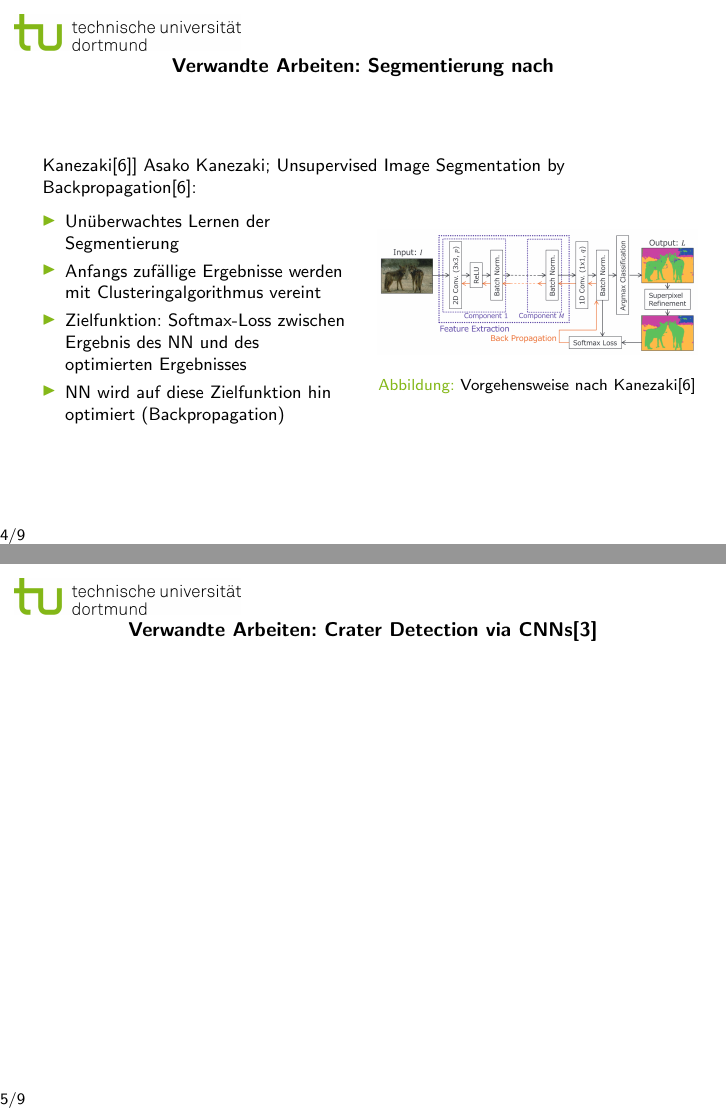
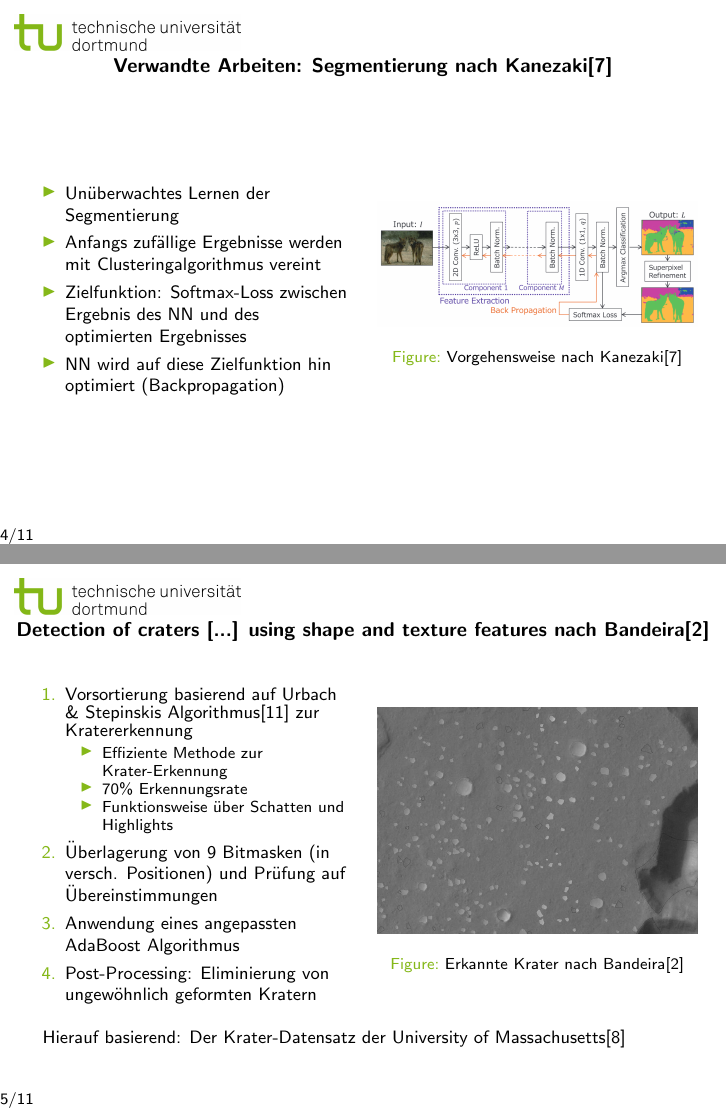
Before and after one commit to merlinscholz/bachelorsthesis, LaTeX slides (intro_pres/presentation.tex, which reads intro_pres/presentation.bib): pages 5 and 6 of 12 before the commit and pages 5 and 6 of 14 after it, joined at a grey line. Compiled offline with pdfLaTeX.

Commit message:
intro_pres: Added related works

```diff
--- a/intro_pres/presentation.bib
+++ b/intro_pres/presentation.bib
@@ -71,0 +77 @@
+	number={1},
--- a/intro_pres/presentation.tex
+++ b/intro_pres/presentation.tex
@@ -1,10 +1,11 @@
 \documentclass[9pt]{beamer}
-\usepackage[ngerman]{babel}
+\usepackage[ngerman,english]{babel}
 \usepackage{bibgerm}
 
 \usetheme{TUDOplain}
 \setbeamertemplate{navigation symbols}{}
 \setbeamertemplate{footline}{\small \vspace{-1ex} \vbox{ \insertframenumber /\inserttotalframenumber}}
+\setbeamercovered{invisible}
 
 \author[Merlin Scholz]{Merlin Scholz\\\href{mailto:merlin.scholz@tu-dortmund.de}{merlin.scholz@tu-dortmund.de}}
 \title[Analyse der Marsoberfläche durch Unsupervised Learning]{Kategorisieren der Marsoberfläche mithilfe von Unsupervised Learning durch Backpropagation}
@@ -55,8 +56,7 @@ Lösungsansatz:
 
 \section{Verwandte Arbeiten}
 
-\begin{frame}{Verwandte Arbeiten: Segmentierung nach} Kanezaki\cite{kanezaki2018_unsupervised_segmentation}]
-Asako Kanezaki; Unsupervised Image Segmentation by Backpropagation\cite{kanezaki2018_unsupervised_segmentation}:
+\begin{frame}{Verwandte Arbeiten: Segmentierung nach Kanezaki\cite{kanezaki2018_unsupervised_segmentation}}
 \begin{columns}
 	\begin{column}{.5\textwidth}
 		\begin{itemize}
@@ -75,8 +75,36 @@ Asako Kanezaki; Unsupervised Image Segmentation by Backpropagation\cite{kanezaki
 \end{columns}
 \end{frame}
 
+\begin{frame}{Detection of craters [...] using shape and texture features nach Bandeira\cite{Bandeira2012}}
+\begin{columns}
+	\begin{column}{.5\textwidth}
+		\begin{enumerate}
+		\item Vorsortierung basierend auf Urbach \& Stepinskis Algorithmus\cite{urbach2009automatic} zur Kratererkennung
+		\begin{itemize}
+			\item Effiziente Methode zur Krater-Erkennung
+			\item 70\% Erkennungsrate
+			\item Funktionsweise über Schatten und Highlights
+		\end{itemize}
+		\item Überlagerung von 9 Bitmasken (in versch. Positionen) und Prüfung auf Übereinstimmungen
+		\item Anwendung eines angepassten AdaBoost Algorithmus
+		\item Post-Processing: Eliminierung von ungewöhnlich geformten Kratern
+		\end{enumerate}
+	\end{column}
+	\begin{column}{.5\textwidth}
+		\begin{figure}[H]
+			\includegraphics[width=\textwidth, keepaspectratio]{bandeira_detected.png}
+			\caption{Erkannte Krater nach Bandeira\cite{Bandeira2012}}
+		\end{figure}
+	\end{column}
+\end{columns}
+\bigskip
+Hierauf basierend: Der Krater-Datensatz der University of Massachusetts\cite{umass_craters}
+\end{frame}
+
 \begin{frame}{Verwandte Arbeiten: \textit{Crater Detection via CNNs}\cite{2016arXiv160100978C}}
-
+\begin{itemize}
+	\item Erforscht Neuronale Netze statt manuell erstellten Gabor-/ Sobel-Filtern
+\end{itemize}
 \end{frame}
 
 \section{Vorgehensweise}
```
Also changed, not shown: intro_pres/bandeira_detected.png (added), intro_pres/presentation.pdf, intro_pres/presentation.bib (38 more changed lines), intro_pres/presentation.tex (9 more changed lines).
